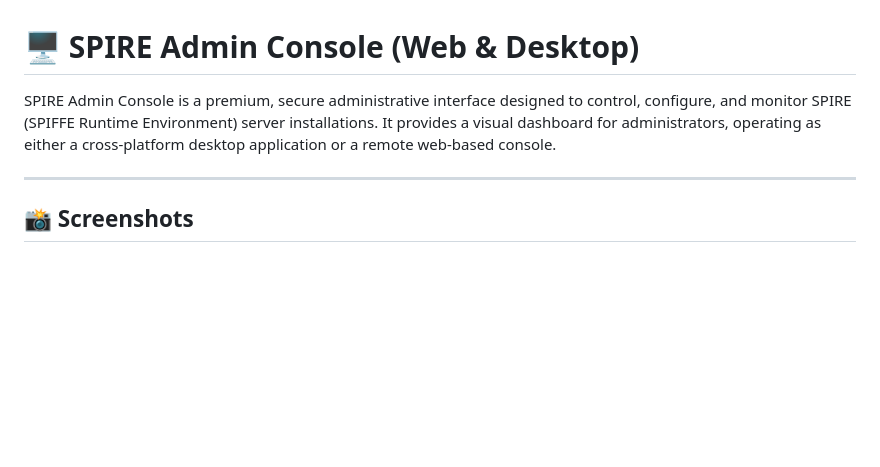
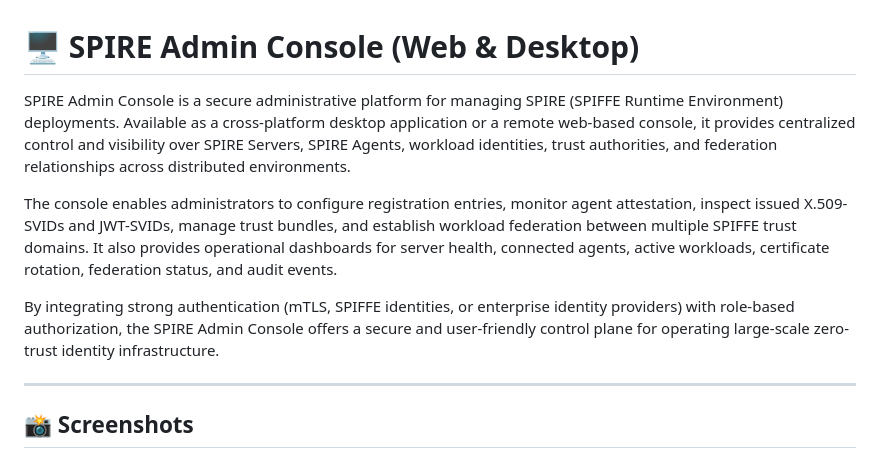
Before and after one commit to gngram/spire-admin, a Markdown page: README.md, the part around the change. Rendered like a GitHub page; blank space fills up the shorter version.

Commit message:
Revise README description for SPIRE Admin Console
Updated the description of the SPIRE Admin Console to enhance clarity and detail about its features and functionalities.

```diff
--- a/README.md
+++ b/README.md
@@ -1,6 +1,10 @@
 # 🖥️ SPIRE Admin Console (Web & Desktop)
 
-SPIRE Admin Console is a premium, secure administrative interface designed to control, configure, and monitor SPIRE (SPIFFE Runtime Environment) server installations. It provides a visual dashboard for administrators, operating as either a cross-platform desktop application or a remote web-based console.
+SPIRE Admin Console is a secure administrative platform for managing SPIRE (SPIFFE Runtime Environment) deployments. Available as a cross-platform desktop application or a remote web-based console, it provides centralized control and visibility over SPIRE Servers, SPIRE Agents, workload identities, trust authorities, and federation relationships across distributed environments.
+
+The console enables administrators to configure registration entries, monitor agent attestation, inspect issued X.509-SVIDs and JWT-SVIDs, manage trust bundles, and establish workload federation between multiple SPIFFE trust domains. It also provides operational dashboards for server health, connected agents, active workloads, certificate rotation, federation status, and audit events.
+
+By integrating strong authentication (mTLS, SPIFFE identities, or enterprise identity providers) with role-based authorization, the SPIRE Admin Console offers a secure and user-friendly control plane for operating large-scale zero-trust identity infrastructure.
 
 ---
 
```
